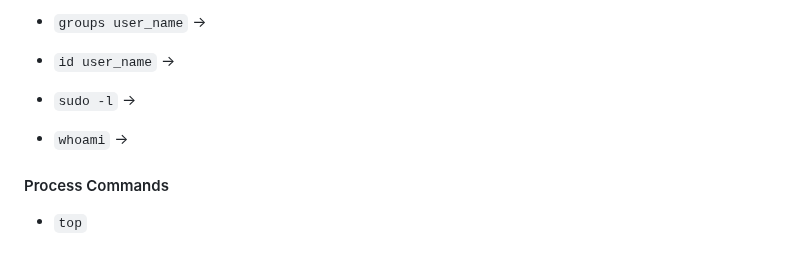
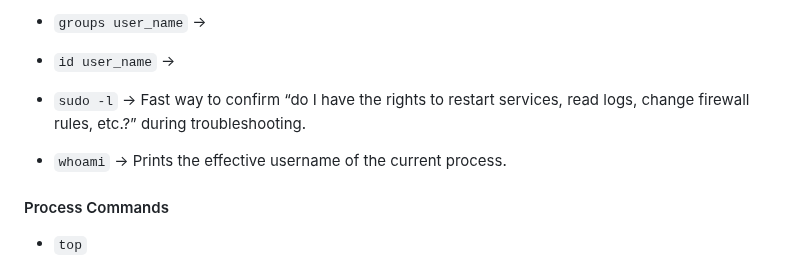
Before and after one commit to ktulasipravallika/ktulasipravallika.github.io, a Markdown page: blogs/Linux.md, the part around the change. Rendered like a GitHub page.

```diff
--- a/blogs/Linux.md
+++ b/blogs/Linux.md
@@ -236,9 +236,9 @@ Program is a file on disk.
 
 * `id user_name` →
 
-* `sudo -l` →
+* `sudo -l` → Fast way to confirm “do I have the rights to restart services, read logs, change firewall rules, etc.?” during troubleshooting.
 
-* `whoami` →
+* `whoami` → Prints the effective username of the current process.
 
 #### Process Commands
 
```
